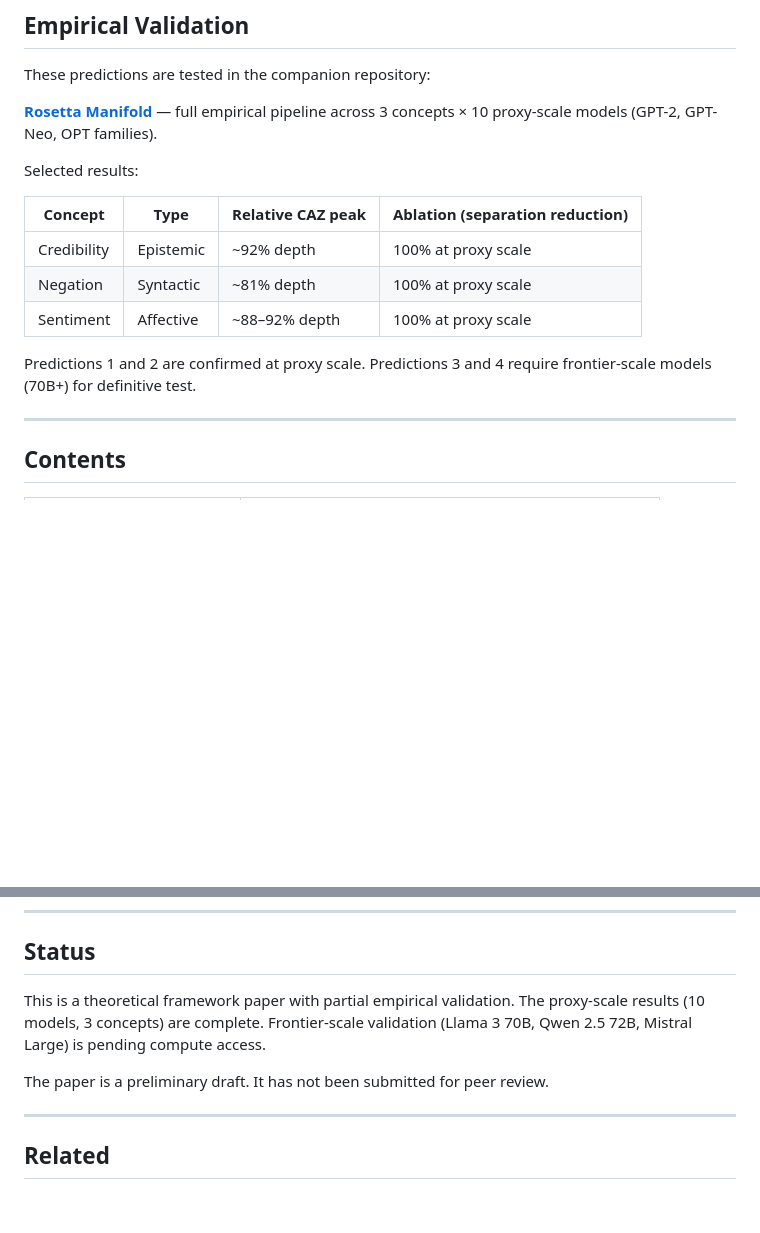
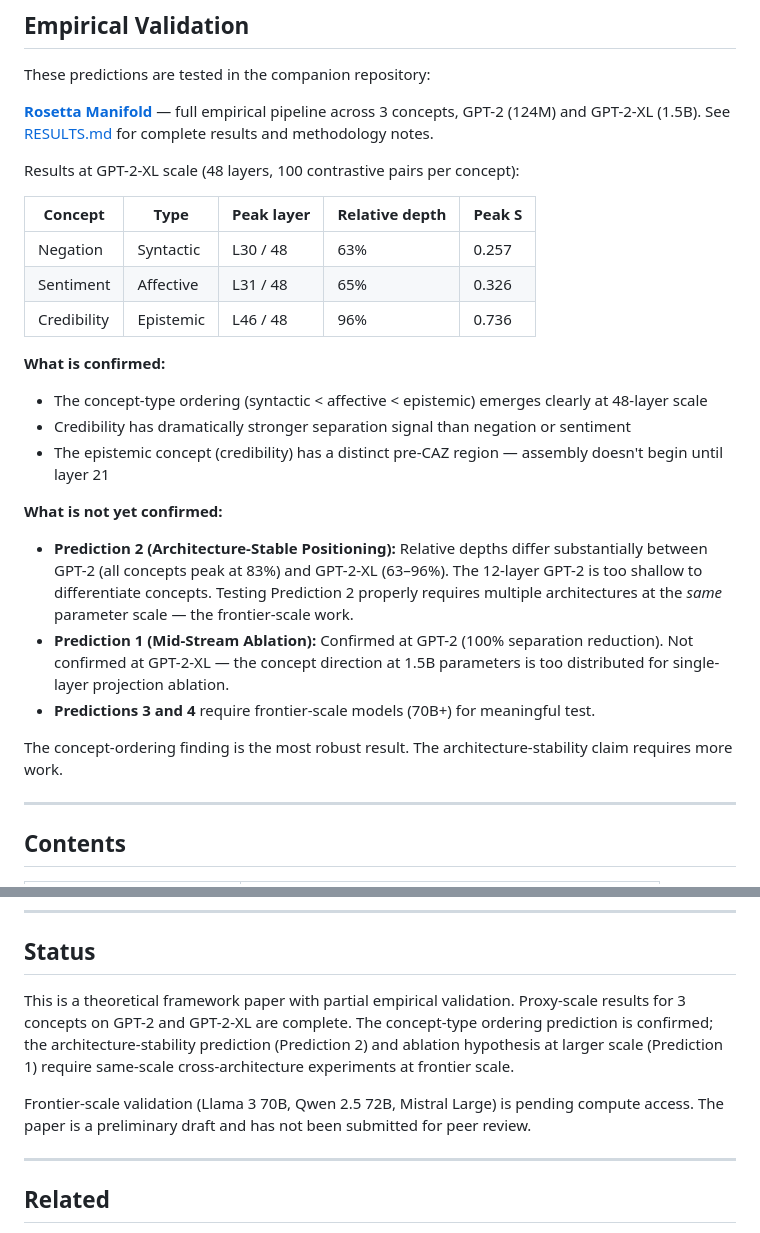
Before and after one commit to jamesrahenry/Concept_Allocation_Zone, a Markdown page: README.md, 2 parts joined by grey strips. Rendered like a GitHub page; blank space fills up the shorter version.

Commit message:
docs: update empirical validation with correct results
- Correct peak layers from Rosetta Manifold rerun (negation L30,
  sentiment L31, credibility L46 at gpt2-xl scale)
- Honest statement of what is/isn't confirmed:
  - Prediction 2 (architecture-stable depth): NOT confirmed at
    GPT-2 vs GPT-2-XL — requires same-scale cross-arch comparison
  - Prediction 1 (ablation): confirmed at GPT-2, NOT at GPT-2-XL
  - Concept ordering: confirmed
- Updated status section

```diff
--- a/README.md
+++ b/README.md
@@ -61,17 +61,27 @@ Late-layer re-entanglement of concept directions correlates with structure in th
 
 These predictions are tested in the companion repository:
 
-**[Rosetta Manifold](https://github.com/jamesrahenry/Rosetta_Manifold)** — full empirical pipeline across 3 concepts × 10 proxy-scale models (GPT-2, GPT-Neo, OPT families).
+**[Rosetta Manifold](https://github.com/jamesrahenry/Rosetta_Manifold)** — full empirical pipeline across 3 concepts, GPT-2 (124M) and GPT-2-XL (1.5B). See [RESULTS.md](https://github.com/jamesrahenry/Rosetta_Manifold/blob/main/RESULTS.md) for complete results and methodology notes.
 
-Selected results:
+Results at GPT-2-XL scale (48 layers, 100 contrastive pairs per concept):
 
-| Concept | Type | Relative CAZ peak | Ablation (separation reduction) |
-|---|---|---|---|
-| Credibility | Epistemic | ~92% depth | 100% at proxy scale |
-| Negation | Syntactic | ~81% depth | 100% at proxy scale |
-| Sentiment | Affective | ~88–92% depth | 100% at proxy scale |
+| Concept | Type | Peak layer | Relative depth | Peak S |
+|---|---|---|---|---|
+| Negation | Syntactic | L30 / 48 | 63% | 0.257 |
+| Sentiment | Affective | L31 / 48 | 65% | 0.326 |
+| Credibility | Epistemic | L46 / 48 | 96% | 0.736 |
 
-Predictions 1 and 2 are confirmed at proxy scale. Predictions 3 and 4 require frontier-scale models (70B+) for definitive test.
+**What is confirmed:**
+- The concept-type ordering (syntactic < affective < epistemic) emerges clearly at 48-layer scale
+- Credibility has dramatically stronger separation signal than negation or sentiment
+- The epistemic concept (credibility) has a distinct pre-CAZ region — assembly doesn't begin until layer 21
+
+**What is not yet confirmed:**
+- **Prediction 2 (Architecture-Stable Positioning):** Relative depths differ substantially between GPT-2 (all concepts peak at 83%) and GPT-2-XL (63–96%). The 12-layer GPT-2 is too shallow to differentiate concepts. Testing Prediction 2 properly requires multiple architectures at the *same* parameter scale — the frontier-scale work.
+- **Prediction 1 (Mid-Stream Ablation):** Confirmed at GPT-2 (100% separation reduction). Not confirmed at GPT-2-XL — the concept direction at 1.5B parameters is too distributed for single-layer projection ablation.
+- **Predictions 3 and 4** require frontier-scale models (70B+) for meaningful test.
+
+The concept-ordering finding is the most robust result. The architecture-stability claim requires more work.
 
 ---
 
@@ -100,9 +110,9 @@ The core contribution is framing concept representation not as a static property
 
 ## Status
 
-This is a theoretical framework paper with partial empirical validation. The proxy-scale results (10 models, 3 concepts) are complete. Frontier-scale validation (Llama 3 70B, Qwen 2.5 72B, Mistral Large) is pending compute access.
+This is a theoretical framework paper with partial empirical validation. Proxy-scale results for 3 concepts on GPT-2 and GPT-2-XL are complete. The concept-type ordering prediction is confirmed; the architecture-stability prediction (Prediction 2) and ablation hypothesis at larger scale (Prediction 1) require same-scale cross-architecture experiments at frontier scale.
 
-The paper is a preliminary draft. It has not been submitted for peer review.
+Frontier-scale validation (Llama 3 70B, Qwen 2.5 72B, Mistral Large) is pending compute access. The paper is a preliminary draft and has not been submitted for peer review.
 
 ---
 
```
